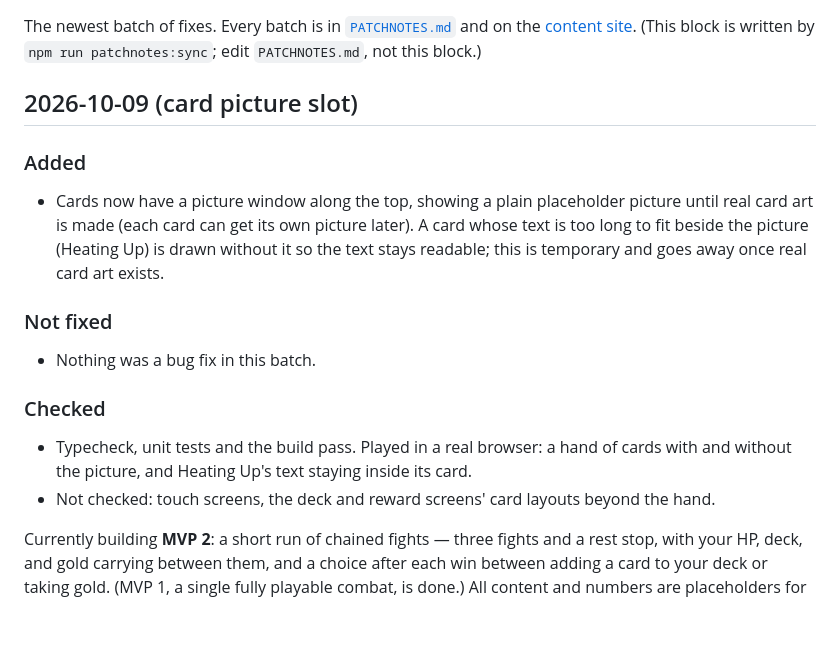
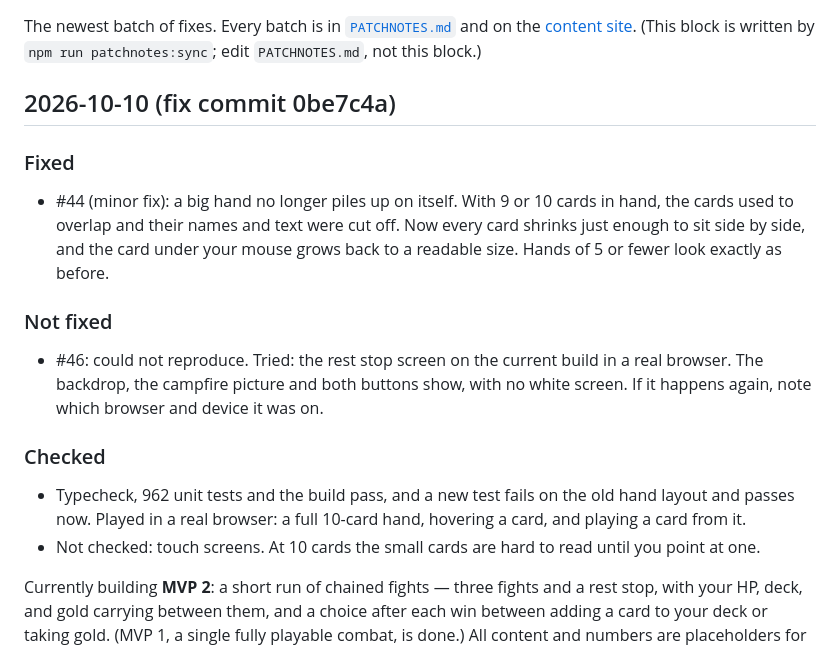
Before and after one commit to nxkgit/first-real-game, a Markdown page: README.md, the part around the change. Rendered like a GitHub page; blank space fills up the shorter version.

Commit message:
Patch notes for the 2026-10-10 batch: #44 fixed, #46 not reproduced
Co-Authored-By: Claude Sonnet 5.5 <noreply@anthropic.com>

```diff
--- a/README.md
+++ b/README.md
@@ -7,17 +7,17 @@ A browser-based, turn-based deckbuilder roguelike (think Slay the Spire) built w
 The newest batch of fixes. Every batch is in [`PATCHNOTES.md`](PATCHNOTES.md) and on the [content site](https://nxkgit.github.io/first-real-game/content.html#patchnotes). (This block is written by `npm run patchnotes:sync`; edit `PATCHNOTES.md`, not this block.)
 
 <!-- patchnotes:start -->
-## 2026-10-09 (card picture slot)
+## 2026-10-10 (fix commit 0be7c4a)
 
-### Added
-- Cards now have a picture window along the top, showing a plain placeholder picture until real card art is made (each card can get its own picture later). A card whose text is too long to fit beside the picture (Heating Up) is drawn without it so the text stays readable; this is temporary and goes away once real card art exists.
+### Fixed
+- #44 (minor fix): a big hand no longer piles up on itself. With 9 or 10 cards in hand, the cards used to overlap and their names and text were cut off. Now every card shrinks just enough to sit side by side, and the card under your mouse grows back to a readable size. Hands of 5 or fewer look exactly as before.
 
 ### Not fixed
-- Nothing was a bug fix in this batch.
+- #46: could not reproduce. Tried: the rest stop screen on the current build in a real browser. The backdrop, the campfire picture and both buttons show, with no white screen. If it happens again, note which browser and device it was on.
 
 ### Checked
-- Typecheck, unit tests and the build pass. Played in a real browser: a hand of cards with and without the picture, and Heating Up's text staying inside its card.
-- Not checked: touch screens, the deck and reward screens' card layouts beyond the hand.
+- Typecheck, 962 unit tests and the build pass, and a new test fails on the old hand layout and passes now. Played in a real browser: a full 10-card hand, hovering a card, and playing a card from it.
+- Not checked: touch screens. At 10 cards the small cards are hard to read until you point at one.
 <!-- patchnotes:end -->
 
 Currently building **MVP 2**: a short run of chained fights — three fights and a rest stop, with your HP, deck, and gold carrying between them, and a choice after each win between adding a card to your deck or taking gold. (MVP 1, a single fully playable combat, is done.) All content and numbers are placeholders for now. See [`implementationplan.md`](implementationplan.md) for current scope and what's intentionally deferred, and [`DESIGN_LOG.md`](DESIGN_LOG.md) for the reasoning behind the design decisions made so far.
```
Also changed, not shown: PATCHNOTES.md (+12 -0 lines).
